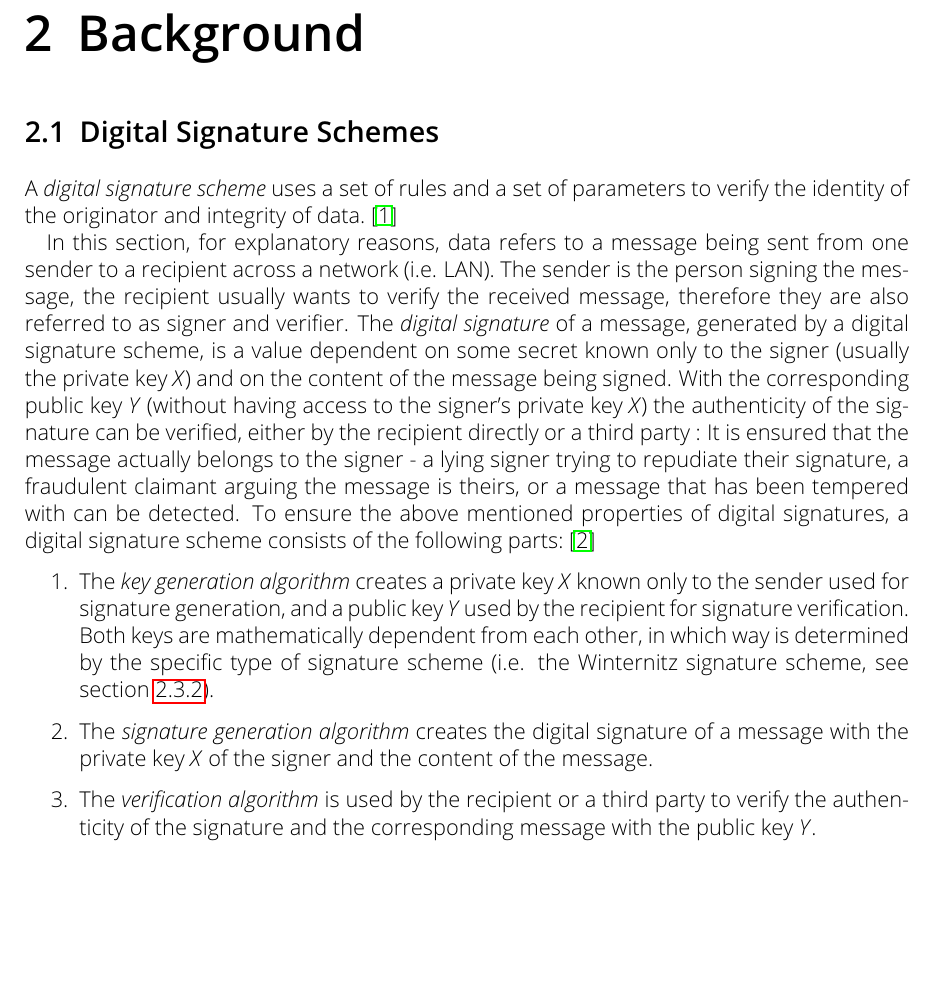
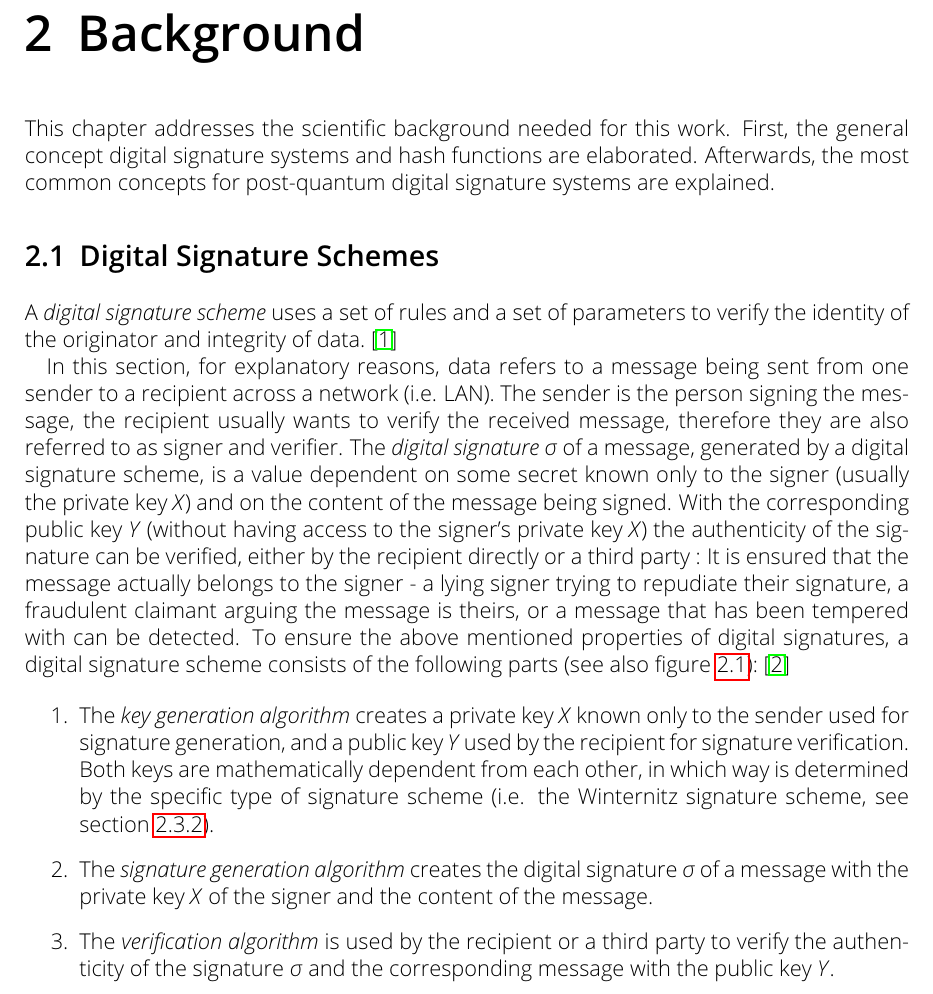
Before and after one commit to Amyy/master_thesis, a LaTeX thesis (thesis.tex, which reads chapters/background.tex): part of page 6 of 14, cut so that both start at the same text, the shorter picture padded with empty space. Compiled offline with pdfLaTeX.

Commit message:
added introduction for background

```diff
--- a/chapters/background.tex
+++ b/chapters/background.tex
@@ -1,15 +1,16 @@
 \chapter{Background}
 \label{cha:background}
+This chapter addresses the scientific background needed for this work. First, the general concept digital signature systems and hash functions are elaborated. Afterwards, the most common concepts for post-quantum digital signature systems are explained.
 
 \section{Digital Signature Schemes}
 % ! digital signature scheme -> assymetrisch (immer?)
 A \textit{digital signature scheme} uses a set of rules and a set of parameters to verify the identity of the originator and integrity of data.~\cite{cha:bg_digital_sign_schemes_NIST_standard1992}
 
 In this section, for explanatory reasons, data refers to a message being sent from one sender to a recipient across a network (i.e. LAN). The sender is the person signing the message, the recipient usually wants to verify the received message, therefore they are also referred to as signer and verifier. % 3. unabhängige Person auch als verifier?
-The \textit{digital signature} of a message, generated by a digital signature scheme, is a value dependent on some secret known only to the signer (usually the private key~$X$) and on the content of the message being signed. With the corresponding public key~$Y$ (without having access to the signer's private key $X$) the authenticity of the signature can be verified, either by the recipient directly or a third party : It is ensured that the message actually belongs to the signer - a lying signer trying to repudiate their signature, a fraudulent claimant arguing the message is theirs, or a message that has been tempered with can be detected.
+The \textit{digital signature~$\sigma$} of a message, generated by a digital signature scheme, is a value dependent on some secret known only to the signer (usually the private key~$X$) and on the content of the message being signed. With the corresponding public key~$Y$ (without having access to the signer's private key $X$) the authenticity of the signature can be verified, either by the recipient directly or a third party : It is ensured that the message actually belongs to the signer - a lying signer trying to repudiate their signature, a fraudulent claimant arguing the message is theirs, or a message that has been tempered with can be detected.
 % hier vlt Bild von Signatursystem?
 % hier schutzziele erwähnen (vlt Liste?) -> recipient will bestätigung das nachricht wirklich vom empfänger, sender will dass recipient ihm keine falschen nachrichten unterschiebt
-To ensure the above mentioned properties of digital signatures, a digital signature scheme consists of the following parts:~\cite{cha:bg_signature_schemes_book_menezes2018_1997} % gehört keygen wirklich zu signatursystem? -> ganze section beruht auf diesem Buch, wird das klar?
+To ensure the above mentioned properties of digital signatures, a digital signature scheme consists of the following parts (see also figure~\ref{img:digital_sign_system_simple}):~\cite{cha:bg_signature_schemes_book_menezes2018_1997} % gehört keygen wirklich zu signatursystem? -> ganze section beruht auf diesem Buch, wird das klar?
 
 \begin{figure}
 \centering
@@ -18,10 +19,10 @@ To ensure the above mentioned properties of digital signatures, a digital signat
 \label{img:digital_sign_system_simple}
-\end{figure} % X,Y müssen noch kursiv + Signer, Verifier auf eine Linie
+\end{figure}
 
 \begin{enumerate}
 \item The \textit{key generation algorithm} creates a private key $X$ known only to the sender used for signature generation, and a public key $Y$ used by the recipient for signature verification. Both keys are mathematically dependent from each other, in which way is determined by the specific type of signature scheme (i.e. the Winternitz signature scheme, see section~\ref{sec:WOTS_keygen}). % und auch noch von weiteren Leuten die Originalität von Nachricht prüfen wollen? Aber in meinem runtergebrochenen Beispiel nur 2 Leute, außerdem wird nicht erklärt dass auch key signiert wird
-\item The \textit{signature generation algorithm} creates the digital signature of a message with the private key $X$ of the signer and the content of the message.
-\item The \textit{verification algorithm} is used by the recipient or a third party to verify the authenticity of the signature and the corresponding message with the public key $Y$.
+\item The \textit{signature generation algorithm} creates the digital signature~$\sigma$ of a message with the private key $X$ of the signer and the content of the message.
+\item The \textit{verification algorithm} is used by the recipient or a third party to verify the authenticity of the signature~$\sigma$ and the corresponding message with the public key $Y$.
 \end{enumerate}
 % Y muss vor signieren der Nachricht veröffentlich werden
 
```
Also changed, not shown: chapters/background.tex (4 more changed lines).
